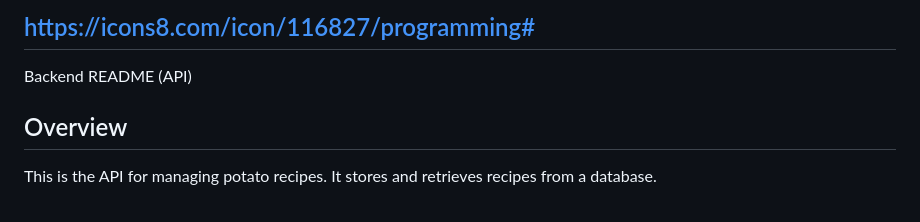
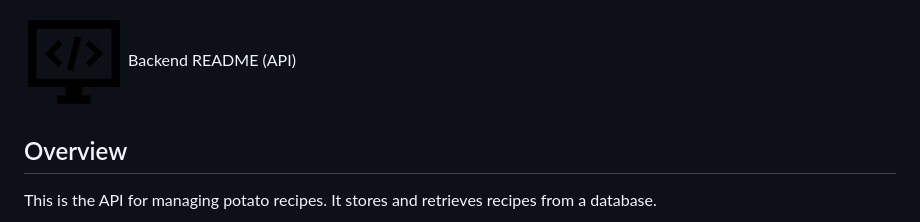
Before and after one commit to JohnParetz/exampleApp, a Markdown page: BackEndReadme.md, the part around the change. Rendered like a GitHub page; pictures changed too: image-2.png (added).

```diff
--- a/BackEndReadme.md
+++ b/BackEndReadme.md
@@ -1,4 +1,4 @@
-## https://icons8.com/icon/116827/programming#
+![alt text](image-2.png)
 Backend README (API)
 
 ## Overview
```
Also changed, not shown: image-1.png (added), image.png (added).
